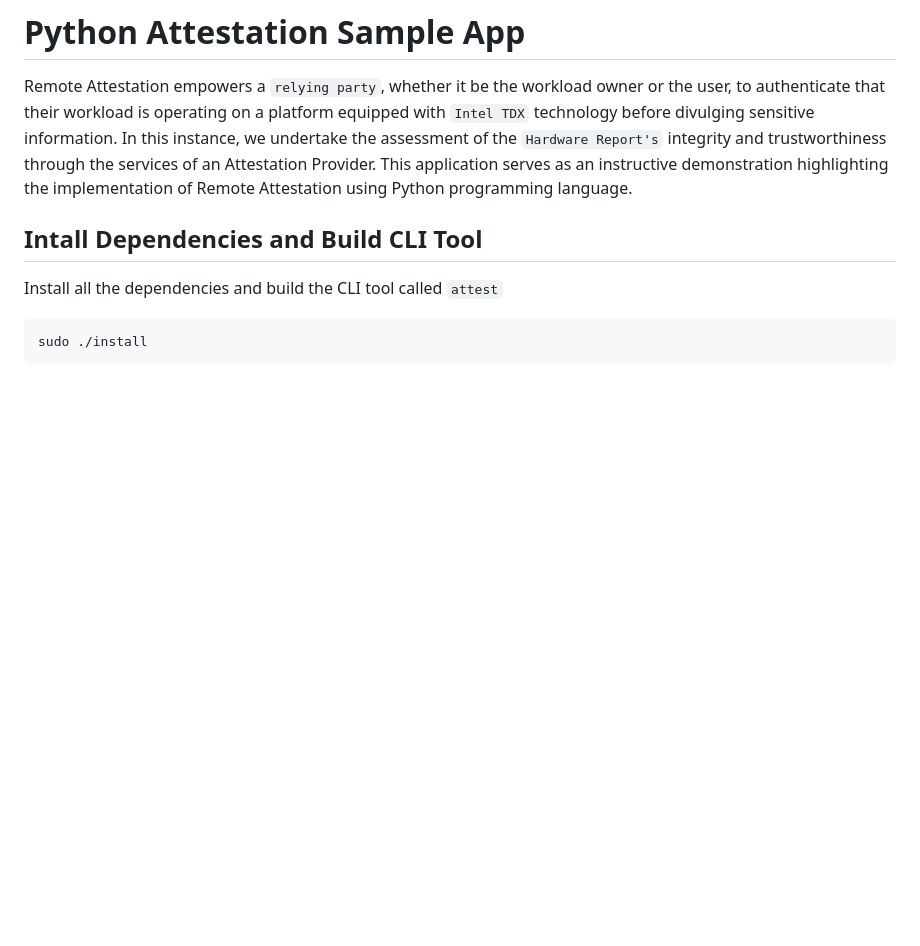
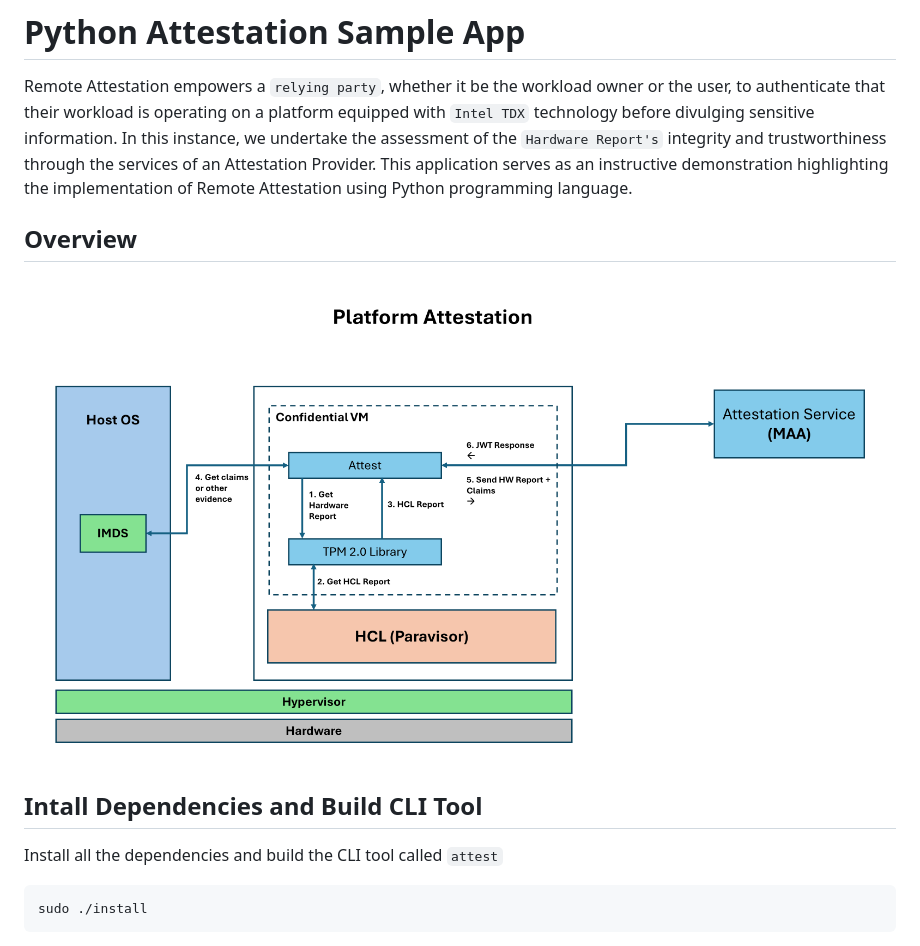
Before and after one commit to Azure/cvm-attestation-tools, a Markdown page: cvm-attestation/README.md, the part around the change. Drawn GitHub-style; pictures changed too: cvm-attestation/img/attest.png (added); blank space fills up the shorter version.

Commit message:
Adding overview image

```diff
--- a/cvm-attestation/README.md
+++ b/cvm-attestation/README.md
@@ -1,6 +1,9 @@
 # Python Attestation Sample App
 Remote Attestation empowers a `relying party`, whether it be the workload owner or the user, to authenticate that their workload is operating on a platform equipped with `Intel TDX` technology before divulging sensitive information. In this instance, we undertake the assessment of the `Hardware Report's` integrity and trustworthiness through the services of an Attestation Provider. This application serves as an instructive demonstration highlighting the implementation of Remote Attestation using Python programming language.
 
+## Overview
+
+![Attestation](img/attest.png)
 
 ## Intall Dependencies and Build CLI Tool
 Install all the dependencies and build the CLI tool called `attest`
```
